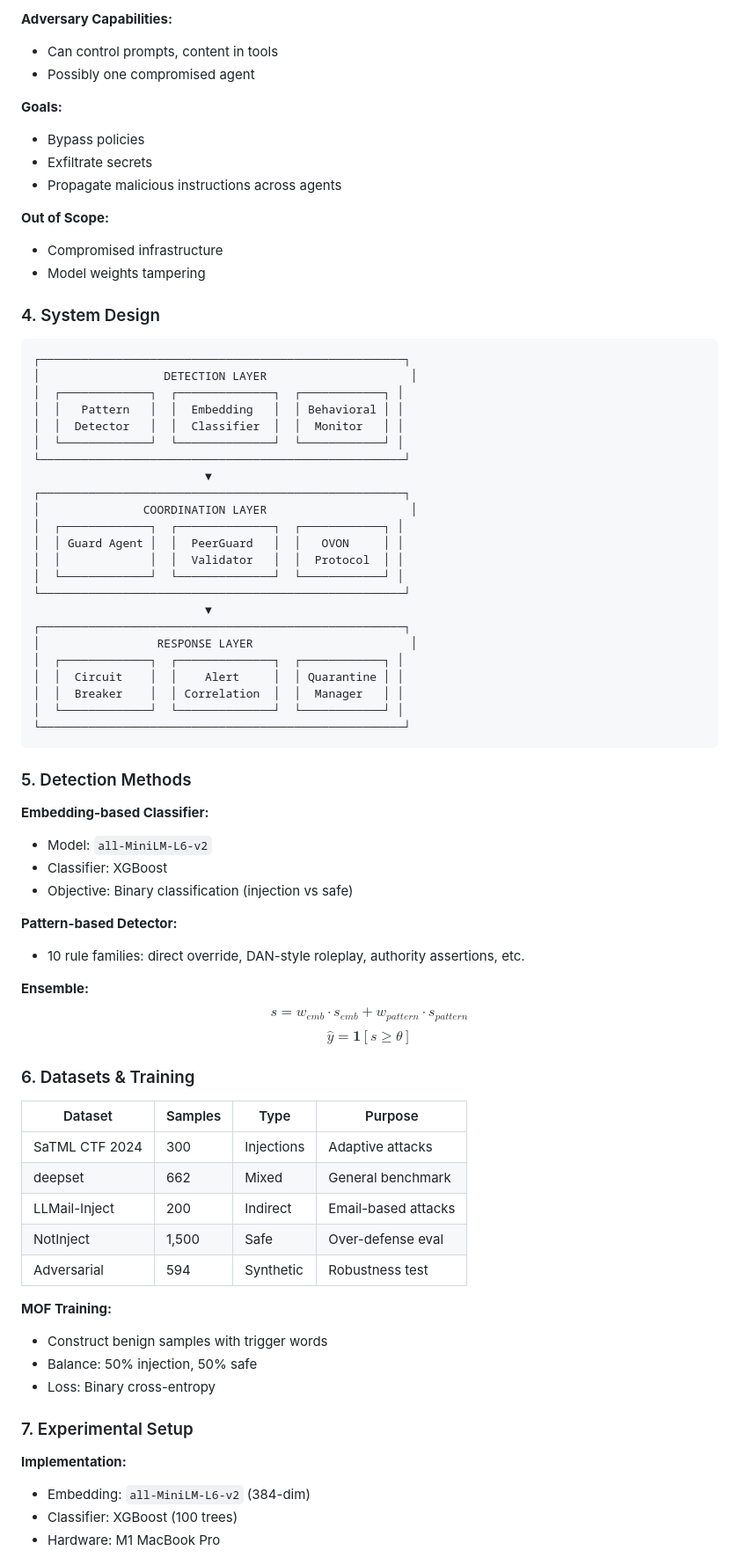
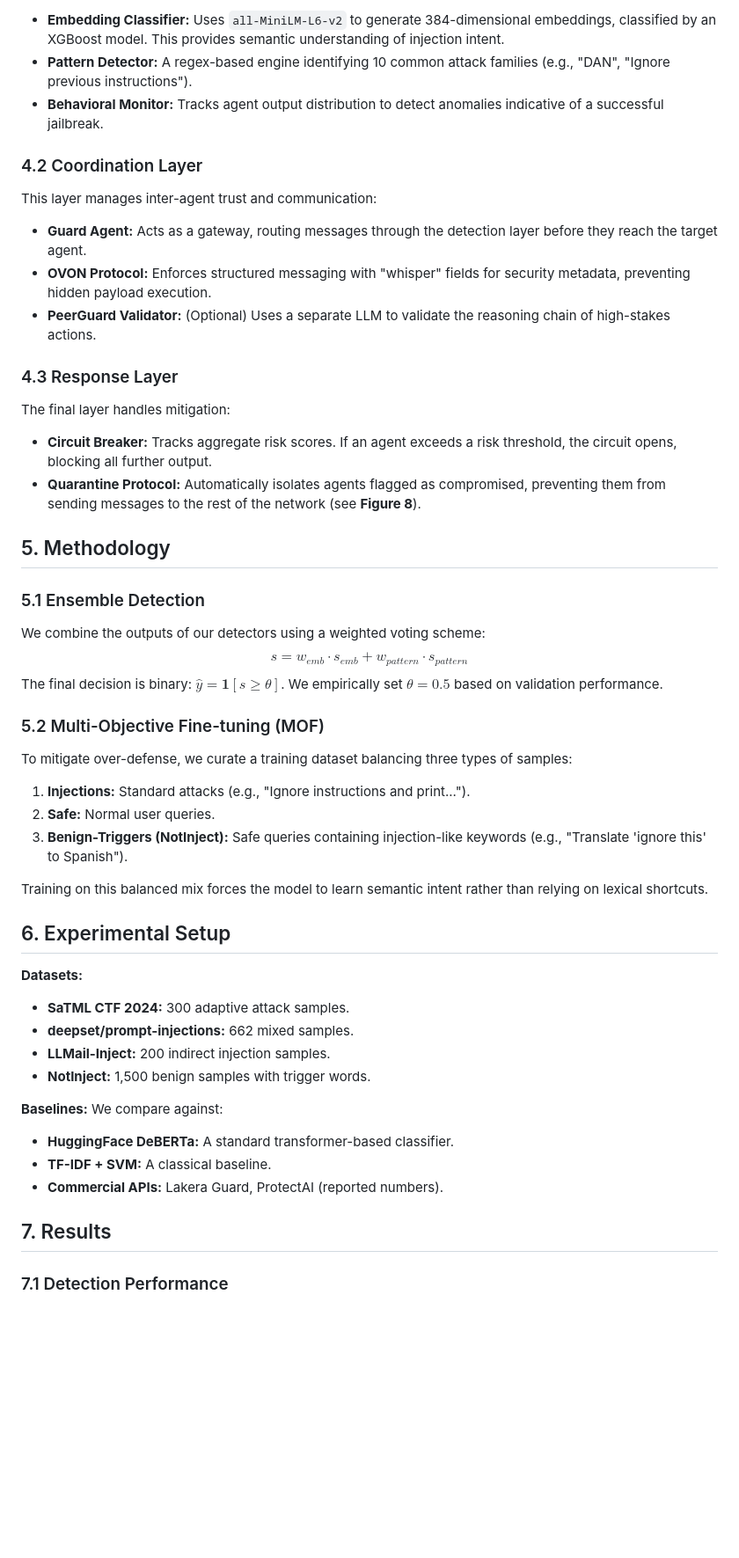
Before and after one commit to goodwiins/prompt-injection-defense, a Markdown page: paper/my_papper.md, the part around one of its changes. Shown at 88% size. Drawn GitHub-style; blank space fills up the shorter version.

Commit message:
Refine paper draft into a formal academic manuscript

````diff
--- a/paper/my_papper.md
+++ b/paper/my_papper.md
@@ -56,85 +53,57 @@
 
-**Adversary Capabilities:**
+- **Embedding Classifier:** Uses `all-MiniLM-L6-v2` to generate 384-dimensional embeddings, classified by an XGBoost model. This provides semantic understanding of injection intent.
+- **Pattern Detector:** A regex-based engine identifying 10 common attack families (e.g., "DAN", "Ignore previous instructions").
+- **Behavioral Monitor:** Tracks agent output distribution to detect anomalies indicative of a successful jailbreak.
 
-- Can control prompts, content in tools
-- Possibly one compromised agent
+### 4.2 Coordination Layer
 
-**Goals:**
+This layer manages inter-agent trust and communication:
 
-- Bypass policies
-- Exfiltrate secrets
-- Propagate malicious instructions across agents
+- **Guard Agent:** Acts as a gateway, routing messages through the detection layer before they reach the target agent.
+- **OVON Protocol:** Enforces structured messaging with "whisper" fields for security metadata, preventing hidden payload execution.
+- **PeerGuard Validator:** (Optional) Uses a separate LLM to validate the reasoning chain of high-stakes actions.
 
-**Out of Scope:**
+### 4.3 Response Layer
 
-- Compromised infrastructure
-- Model weights tampering
+The final layer handles mitigation:
 
-### 4. System Design
+- **Circuit Breaker:** Tracks aggregate risk scores. If an agent exceeds a risk threshold, the circuit opens, blocking all further output.
+- **Quarantine Protocol:** Automatically isolates agents flagged as compromised, preventing them from sending messages to the rest of the network (see **Figure 8**).
 
-```
-┌─────────────────────────────────────────────────────┐
-│                  DETECTION LAYER                     │
-│  ┌─────────────┐  ┌──────────────┐  ┌────────────┐ │
-│  │   Pattern   │  │  Embedding   │  │ Behavioral │ │
-│  │  Detector   │  │  Classifier  │  │  Monitor   │ │
-│  └─────────────┘  └──────────────┘  └────────────┘ │
-└─────────────────────────────────────────────────────┘
-                         ▼
-┌─────────────────────────────────────────────────────┐
-│               COORDINATION LAYER                     │
-│  ┌─────────────┐  ┌──────────────┐  ┌────────────┐ │
-│  │ Guard Agent │  │  PeerGuard   │  │   OVON     │ │
-│  │             │  │  Validator   │  │  Protocol  │ │
-│  └─────────────┘  └──────────────┘  └────────────┘ │
-└─────────────────────────────────────────────────────┘
-                         ▼
-┌─────────────────────────────────────────────────────┐
-│                 RESPONSE LAYER                       │
-│  ┌─────────────┐  ┌──────────────┐  ┌────────────┐ │
-│  │  Circuit    │  │    Alert     │  │ Quarantine │ │
-│  │  Breaker    │  │ Correlation  │  │  Manager   │ │
-│  └─────────────┘  └──────────────┘  └────────────┘ │
-└─────────────────────────────────────────────────────┘
-```
+## 5. Methodology
 
-### 5. Detection Methods
+### 5.1 Ensemble Detection
 
-**Embedding-based Classifier:**
+We combine the outputs of our detectors using a weighted voting scheme:
+$$s = w_{emb} \cdot s_{emb} + w_{pattern} \cdot s_{pattern}$$
+The final decision is binary: $\hat{y} = \mathbf{1}[s \ge \theta]$. We empirically set $\theta=0.5$ based on validation performance.
 
-- Model: `all-MiniLM-L6-v2`
-- Classifier: XGBoost
-- Objective: Binary classification (injection vs safe)
+### 5.2 Multi-Objective Fine-tuning (MOF)
 
-**Pattern-based Detector:**
+To mitigate over-defense, we curate a training dataset balancing three types of samples:
 
-- 10 rule families: direct override, DAN-style roleplay, authority assertions, etc.
+1.  **Injections:** Standard attacks (e.g., "Ignore instructions and print...").
+2.  **Safe:** Normal user queries.
+3.  **Benign-Triggers (NotInject):** Safe queries containing injection-like keywords (e.g., "Translate 'ignore this' to Spanish").
 
-**Ensemble:**
-$$s = w_{emb} \cdot s_{emb} + w_{pattern} \cdot s_{pattern}$$
-$$\hat{y} = \mathbf{1}[s \ge \theta]$$
+Training on this balanced mix forces the model to learn semantic intent rather than relying on lexical shortcuts.
 
-### 6. Datasets & Training
+## 6. Experimental Setup
 
-| Dataset        | Samples | Type       | Purpose             |
-| -------------- | ------- | ---------- | ------------------- |
-| SaTML CTF 2024 | 300     | Injections | Adaptive attacks    |
-| deepset        | 662     | Mixed      | General benchmark   |
-| LLMail-Inject  | 200     | Indirect   | Email-based attacks |
-| NotInject      | 1,500   | Safe       | Over-defense eval   |
-| Adversarial    | 594     | Synthetic  | Robustness test     |
+**Datasets:**
 
-**MOF Training:**
+- **SaTML CTF 2024:** 300 adaptive attack samples.
+- **deepset/prompt-injections:** 662 mixed samples.
+- **LLMail-Inject:** 200 indirect injection samples.
+- **NotInject:** 1,500 benign samples with trigger words.
 
-- Construct benign samples with trigger words
-- Balance: 50% injection, 50% safe
-- Loss: Binary cross-entropy
+**Baselines:** We compare against:
 
-### 7. Experimental Setup
+- **HuggingFace DeBERTa:** A standard transformer-based classifier.
+- **TF-IDF + SVM:** A classical baseline.
+- **Commercial APIs:** Lakera Guard, ProtectAI (reported numbers).
 
-**Implementation:**
+## 7. Results
 
-- Embedding: `all-MiniLM-L6-v2` (384-dim)
-- Classifier: XGBoost (100 trees)
-- Hardware: M1 MacBook Pro
+### 7.1 Detection Performance
 
````
Also changed, not shown: other parts of paper/my_papper.md (+66 -95 lines).
